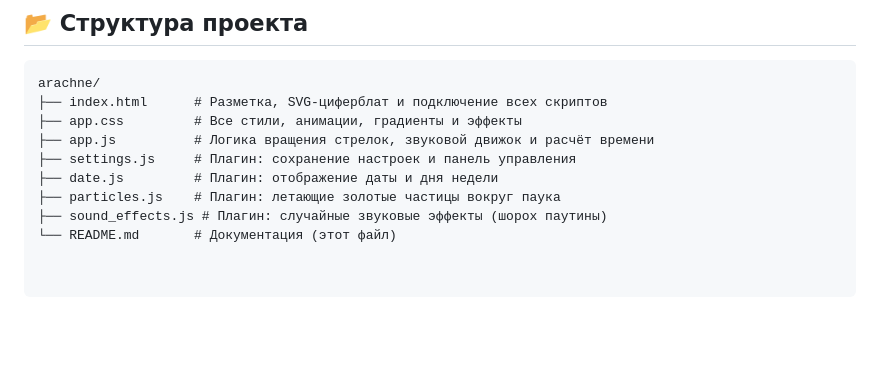
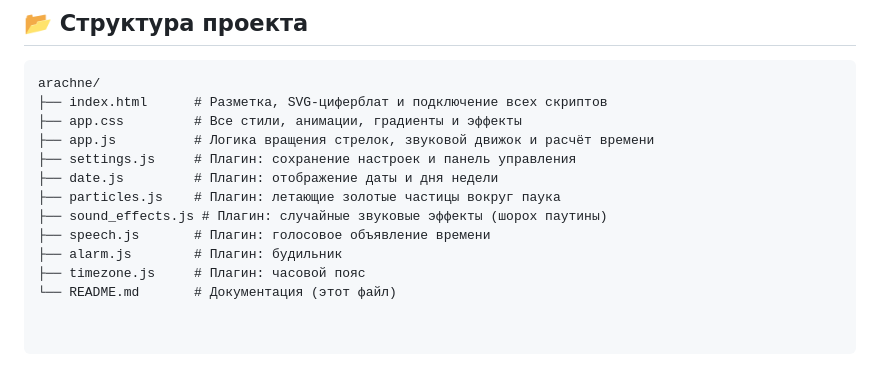
Before and after one commit to The-Ray588/arachne_project, a Markdown page: README.md, the part around the change. GitHub-like rendering; blank space fills up the shorter version.

```diff
--- a/README.md
+++ b/README.md
@@ -40,4 +40,7 @@ arachne/
 ├── date.js         # Плагин: отображение даты и дня недели
 ├── particles.js    # Плагин: летающие золотые частицы вокруг паука
 ├── sound_effects.js # Плагин: случайные звуковые эффекты (шорох паутины)
+├── speech.js       # Плагин: голосовое объявление времени
+├── alarm.js        # Плагин: будильник
+├── timezone.js     # Плагин: часовой пояс
 └── README.md       # Документация (этот файл)
```
